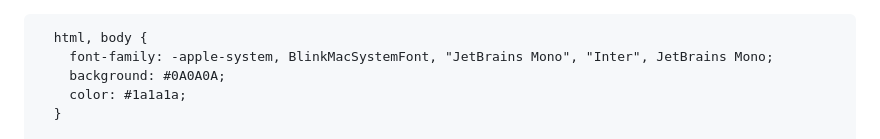
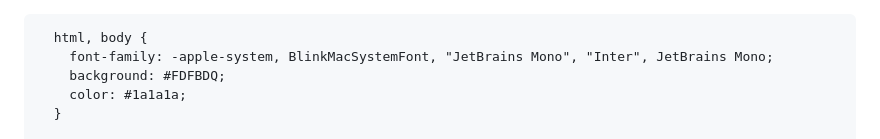
Before and after one commit to edelineohk/edelineohk.github.io, a Markdown page: README.md, the part around the change. Drawn GitHub-style.

Commit message:
Change background color in README styling

```diff
--- a/README.md
+++ b/README.md
@@ -13,7 +13,7 @@
 
       html, body {
         font-family: -apple-system, BlinkMacSystemFont, "JetBrains Mono", "Inter", JetBrains Mono;
-        background: #0A0A0A;
+        background: #FDFBDQ;
         color: #1a1a1a;
       }
 
```
